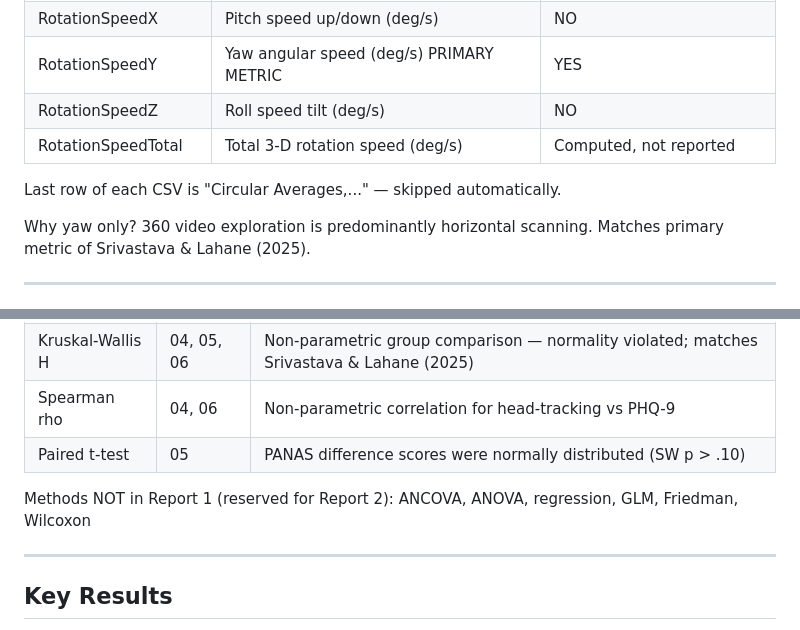
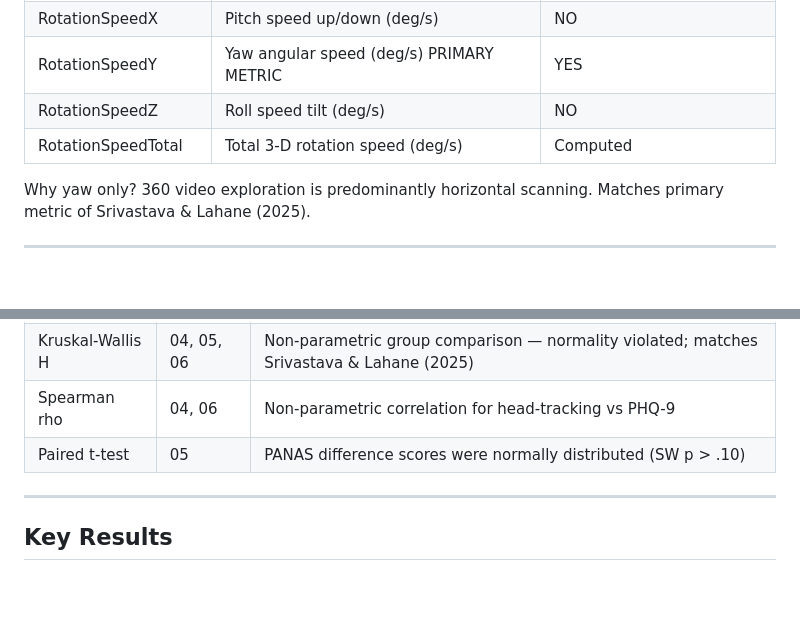
Before and after one commit to hrithiksagar/brsm_s26_project_vr, a Markdown page: analysis_code/README.md, 2 parts joined by grey strips. GitHub-like rendering; blank space fills up the shorter version.

```diff
--- a/analysis_code/README.md
+++ b/analysis_code/README.md
@@ -69,9 +69,8 @@ Each CSV (one per participant x video) has 11 columns:
 | RotationSpeedX | Pitch speed up/down (deg/s) | NO |
 | RotationSpeedY | Yaw angular speed (deg/s) PRIMARY METRIC | YES |
 | RotationSpeedZ | Roll speed tilt (deg/s) | NO |
-| RotationSpeedTotal | Total 3-D rotation speed (deg/s) | Computed, not reported |
+| RotationSpeedTotal | Total 3-D rotation speed (deg/s) | Computed |
 
-Last row of each CSV is "Circular Averages,..." — skipped automatically.
 
 Why yaw only? 360 video exploration is predominantly horizontal scanning.
 Matches primary metric of Srivastava & Lahane (2025).
@@ -89,7 +88,7 @@ Matches primary metric of Srivastava & Lahane (2025).
 | Spearman rho | 04, 06 | Non-parametric correlation for head-tracking vs PHQ-9 |
 | Paired t-test | 05 | PANAS difference scores were normally distributed (SW p > .10) |
 
-Methods NOT in Report 1 (reserved for Report 2): ANCOVA, ANOVA, regression, GLM, Friedman, Wilcoxon
+
 
 ---
 
```
